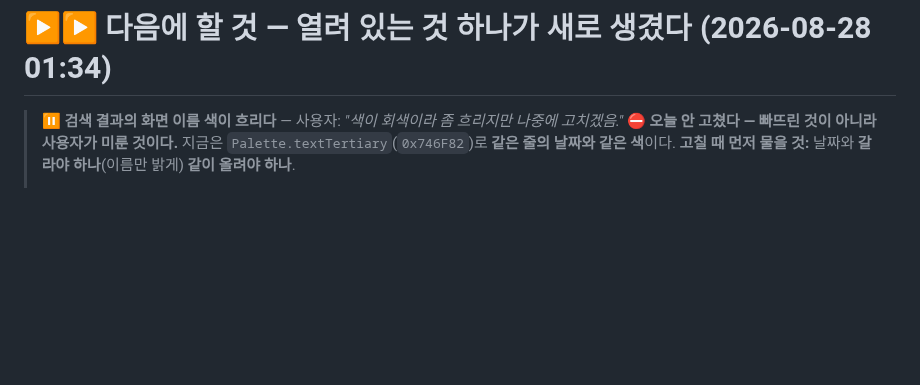
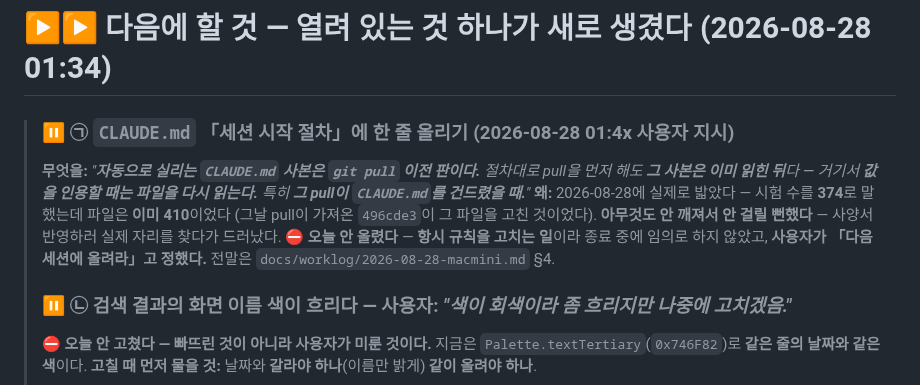
Before and after one commit to eswi/SecondBrain, a Markdown page: HANDOFF.md, the part around the change. GitHub-like rendering; blank space fills up the shorter version.

Commit message:
docs(HANDOFF): 다음에 할 것에 ㉠ 추가 — 「자동 사본은 pull 이전 판이다」를 CLAUDE.md에 올리기 (사용자 지시)
오늘 실제로 밟은 사각이다(시험 수를 374로 말했는데 파일은 이미 410이었다).
worklog에만 두면 정정 기록으로 묻히므로 다음 세션이 먼저 읽는 자리에 과제로 올린다.
⛔ 항시 규칙을 고치는 일이라 오늘 임의로 하지 않았다 — 사용자가 다음 세션으로 정했다.

Co-Authored-By: Claude Opus 5 (1M context) <noreply@anthropic.com>

```diff
--- a/HANDOFF.md
+++ b/HANDOFF.md
@@ -31,7 +31,17 @@
 
 # ▶▶ 다음에 할 것 — **열려 있는 것 하나가 새로 생겼다** (2026-08-28 01:34)
 
-> ⏸ **검색 결과의 화면 이름 색이 흐리다** — 사용자: *"색이 회색이라 좀 흐리지만 나중에 고치겠음."*
+> ### ⏸ **㉠ `CLAUDE.md` 「세션 시작 절차」에 한 줄 올리기** (2026-08-28 01:4x 사용자 지시)
+> **무엇을:** *"**자동으로 실리는 `CLAUDE.md` 사본은 `git pull` 이전 판이다.**
+> 절차대로 pull을 먼저 해도 **그 사본은 이미 읽힌 뒤**다 — 거기서 **값을 인용할 때는 파일을 다시 읽는다.**
+> 특히 **그 pull이 `CLAUDE.md`를 건드렸을 때.**"*
+> **왜:** 2026-08-28에 실제로 밟았다 — 시험 수를 **374**로 말했는데 파일은 **이미 410**이었다
+> (그날 pull이 가져온 `496cde3`이 그 파일을 고친 것이었다).
+> **아무것도 안 깨져서 안 걸릴 뻔했다** — 사양서 반영하러 실제 자리를 찾다가 드러났다.
+> ⛔ **오늘 안 올렸다** — **항시 규칙을 고치는 일**이라 종료 중에 임의로 하지 않았고,
+> **사용자가 「다음 세션에 올려라」고 정했다.** 전말은 `docs/worklog/2026-08-28-macmini.md` §4.
+>
+> ### ⏸ **㉡ 검색 결과의 화면 이름 색이 흐리다** — 사용자: *"색이 회색이라 좀 흐리지만 나중에 고치겠음."*
 > ⛔ **오늘 안 고쳤다 — 빠뜨린 것이 아니라 사용자가 미룬 것이다.**
 > 지금은 `Palette.textTertiary`(`0x746F82`)로 **같은 줄의 날짜와 같은 색**이다.
 > **고칠 때 먼저 물을 것:** 날짜와 **갈라야 하나**(이름만 밝게) **같이 올려야 하나**.
```
